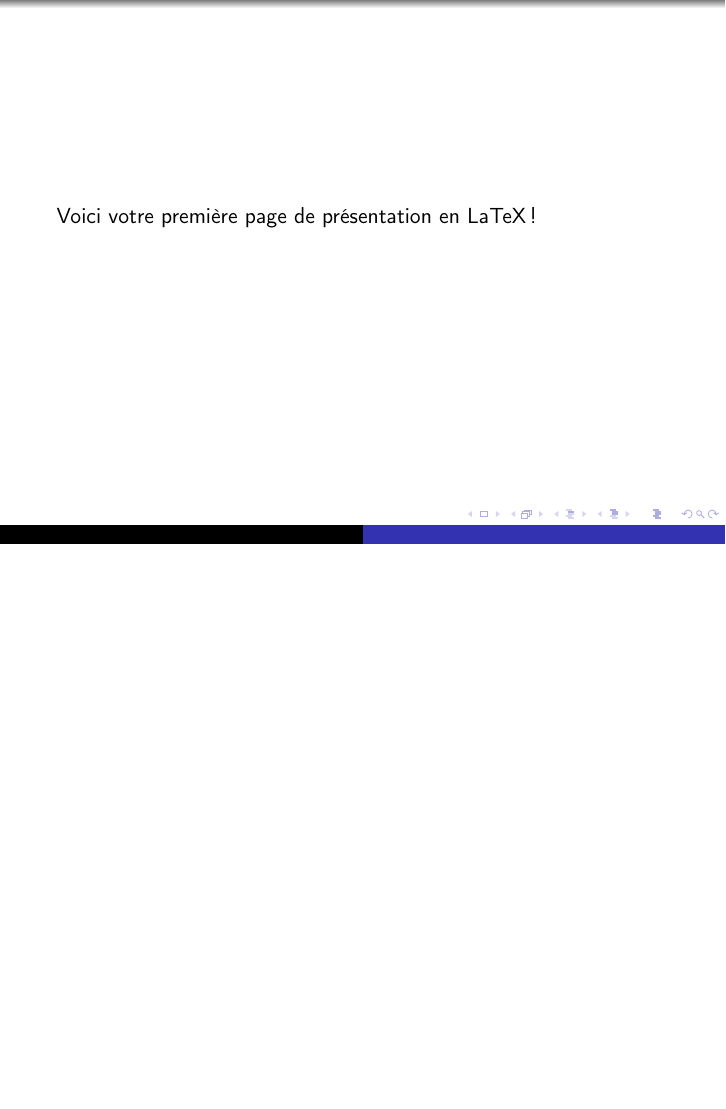
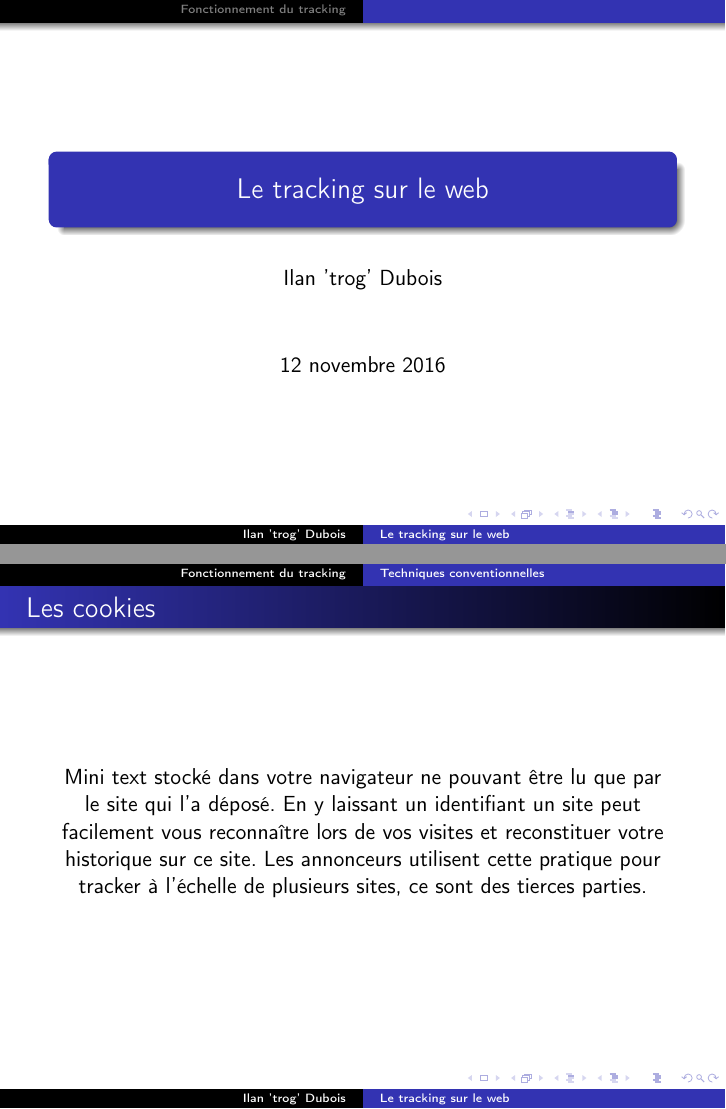
Before and after one commit to trog-levrai/tracking, LaTeX slides (src/tracking.tex): the whole page before the commit and pages 1 and 2 of 3 after it, the two joined at a grey line, the shorter picture padded with empty space. Compiled offline with pdfLaTeX.

Commit message:
Add first section and cookies text and statistics text

```diff
--- a/src/tracking.tex
+++ b/src/tracking.tex
@@ -11,9 +11,31 @@
 \usetheme{Warsaw}
 
 
+\title{Le tracking sur le web}
+
+\author{Ilan 'trog' Dubois}
+
 
 \begin{document}
     \begin{frame}
-        Voici votre première page de présentation en LaTeX !
+        \titlepage
+    \end{frame}
+    \section{Fonctionnement du tracking}
+    \subsection{Techniques conventionnelles}
+    \begin{frame}{label=cookies}
+        \frametitle{Les cookies}
+        \begin{center}
+            Mini text stocké dans votre navigateur ne pouvant être lu que par le site qui l'a déposé.
+            En y laissant un identifiant un site peut facilement vous reconnaître lors de vos visites et reconstituer votre historique sur ce site.
+            Les annonceurs utilisent cette pratique pour tracker à l'échelle de plusieurs sites, ce sont des tierces parties.
+        \end{center}
+    \end{frame}
+    \begin{frame}{label=statistiques}
+        \frametitle{Les statistiques}
+        \begin{center}
+            Pour connaître son audience, un site doit collecter des informations techniques diverses.
+            Google et son service analytics est très largement utilisé (54\%) pour collecter ces données.
+            Ce qui implique que toutes les visites effectuées sur ces sites sont aussi connues de Google.
+        \end{center}
     \end{frame}
 \end{document}
```
